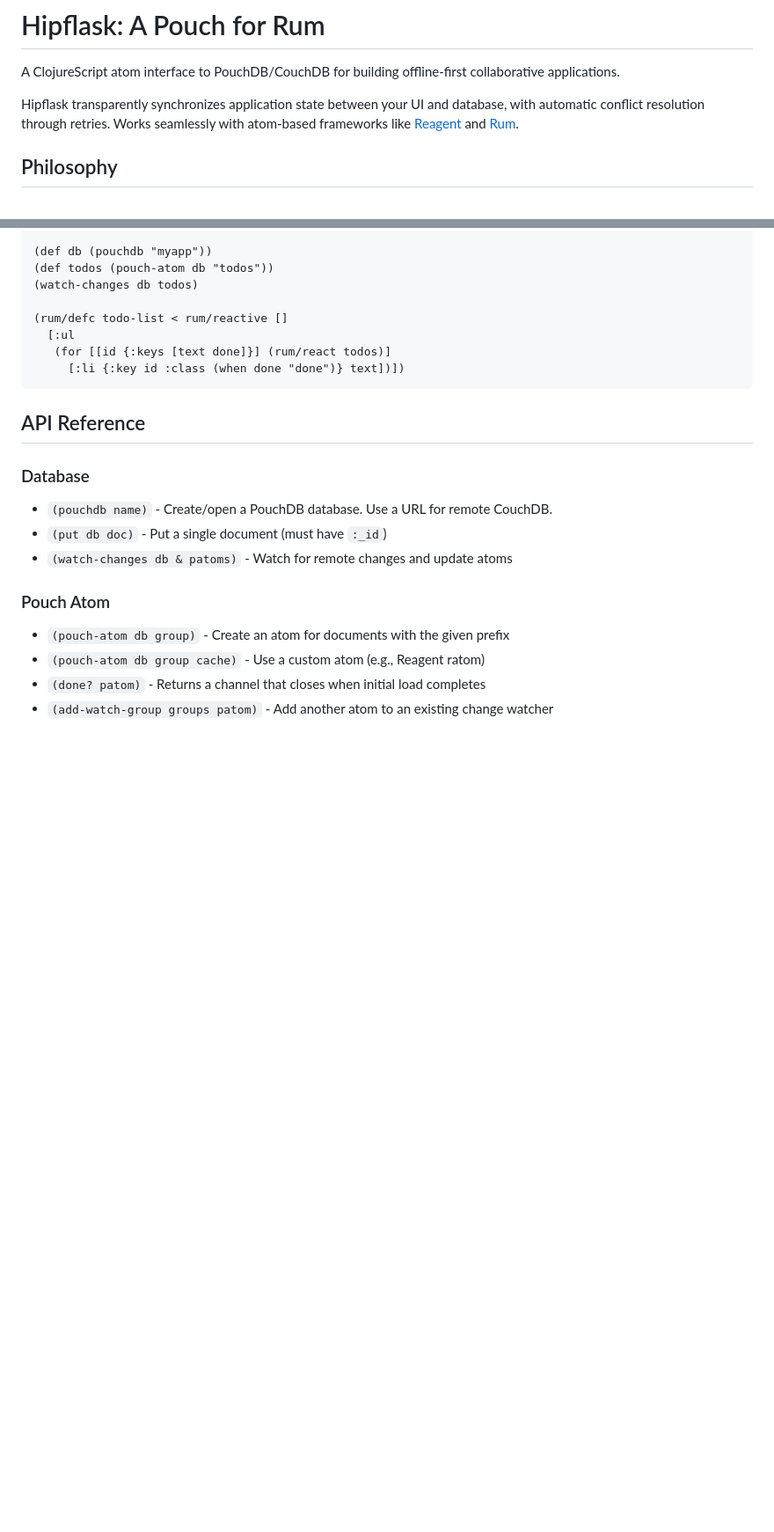
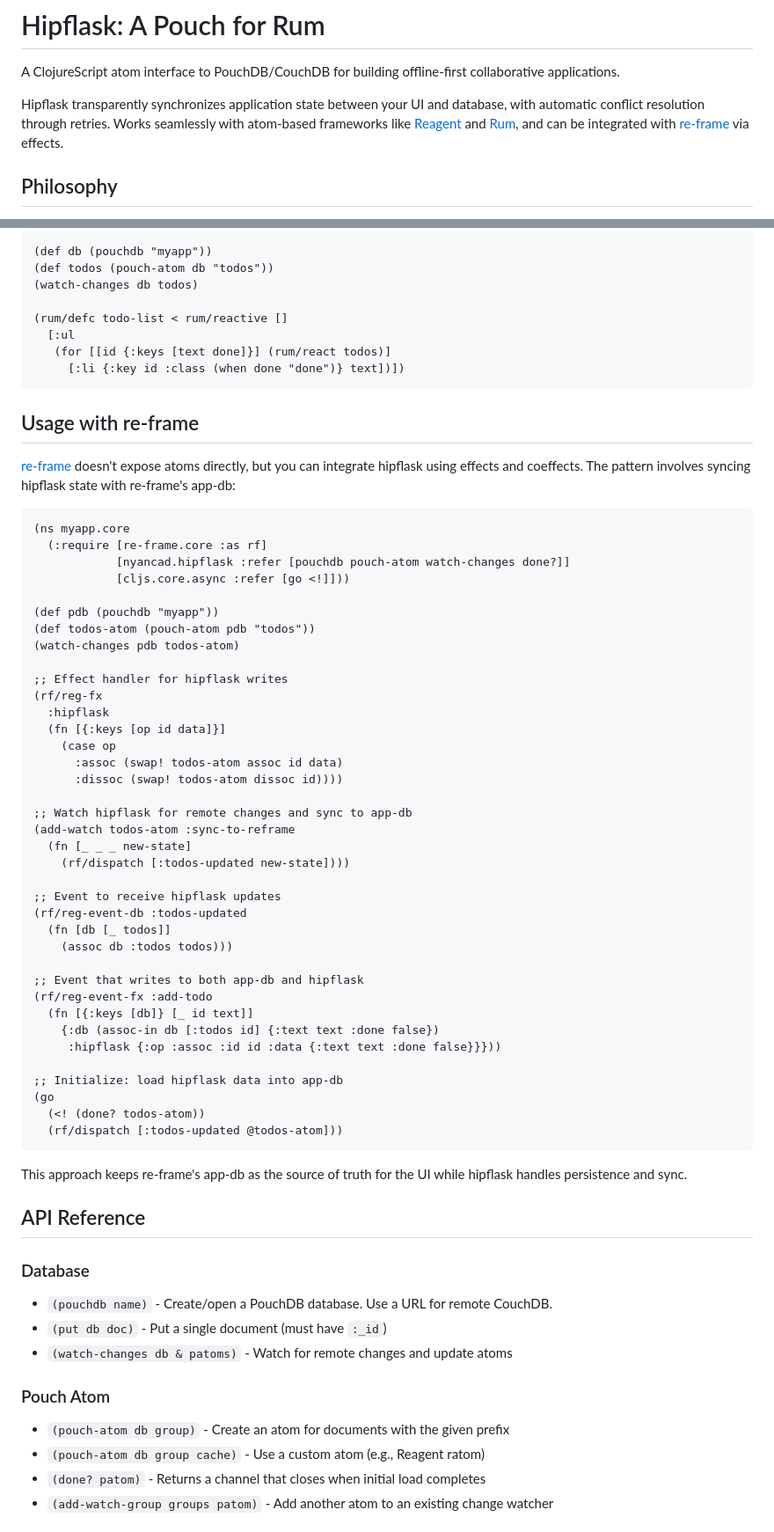
Before and after one commit to NyanCAD/hipflask, a Markdown page: README.md, 2 parts joined by grey strips. Shown at 88% size. Drawn GitHub-style; blank space fills up the shorter version.

Commit message:
Add re-frame integration example
re-frame doesn't expose atoms directly but can integrate with hipflask
via effects (reg-fx) and watchers. Added example showing:
- Custom :hipflask effect handler for writes
- Watcher to sync remote changes to app-db
- Event handlers for bidirectional sync

https://claude.ai/code/session_01H6Nev9CMNJvG2E2TeaGp36

````diff
--- a/README.md
+++ b/README.md
@@ -8,7 +8,7 @@ SPDX-License-Identifier: MPL-2.0
 
 A ClojureScript atom interface to PouchDB/CouchDB for building offline-first collaborative applications.
 
-Hipflask transparently synchronizes application state between your UI and database, with automatic conflict resolution through retries. Works seamlessly with atom-based frameworks like [Reagent](https://reagent-project.github.io/) and [Rum](https://github.com/tonsky/rum).
+Hipflask transparently synchronizes application state between your UI and database, with automatic conflict resolution through retries. Works seamlessly with atom-based frameworks like [Reagent](https://reagent-project.github.io/) and [Rum](https://github.com/tonsky/rum), and can be integrated with [re-frame](https://github.com/day8/re-frame) via effects.
 
 ## Philosophy
 
@@ -114,6 +114,52 @@ Pass a Reagent ratom as the cache to get reactive updates:
      [:li {:key id :class (when done "done")} text])])
 ```
 
+## Usage with re-frame
+
+[re-frame](https://github.com/day8/re-frame) doesn't expose atoms directly, but you can integrate hipflask using effects and coeffects. The pattern involves syncing hipflask state with re-frame's app-db:
+
+```clojure
+(ns myapp.core
+  (:require [re-frame.core :as rf]
+            [nyancad.hipflask :refer [pouchdb pouch-atom watch-changes done?]]
+            [cljs.core.async :refer [go <!]]))
+
+(def pdb (pouchdb "myapp"))
+(def todos-atom (pouch-atom pdb "todos"))
+(watch-changes pdb todos-atom)
+
+;; Effect handler for hipflask writes
+(rf/reg-fx
+  :hipflask
+  (fn [{:keys [op id data]}]
+    (case op
+      :assoc (swap! todos-atom assoc id data)
+      :dissoc (swap! todos-atom dissoc id))))
+
+;; Watch hipflask for remote changes and sync to app-db
+(add-watch todos-atom :sync-to-reframe
+  (fn [_ _ _ new-state]
+    (rf/dispatch [:todos-updated new-state])))
+
+;; Event to receive hipflask updates
+(rf/reg-event-db :todos-updated
+  (fn [db [_ todos]]
+    (assoc db :todos todos)))
+
+;; Event that writes to both app-db and hipflask
+(rf/reg-event-fx :add-todo
+  (fn [{:keys [db]} [_ id text]]
+    {:db (assoc-in db [:todos id] {:text text :done false})
+     :hipflask {:op :assoc :id id :data {:text text :done false}}}))
+
+;; Initialize: load hipflask data into app-db
+(go
+  (<! (done? todos-atom))
+  (rf/dispatch [:todos-updated @todos-atom]))
+```
+
+This approach keeps re-frame's app-db as the source of truth for the UI while hipflask handles persistence and sync.
+
 ## API Reference
 
 ### Database
````
